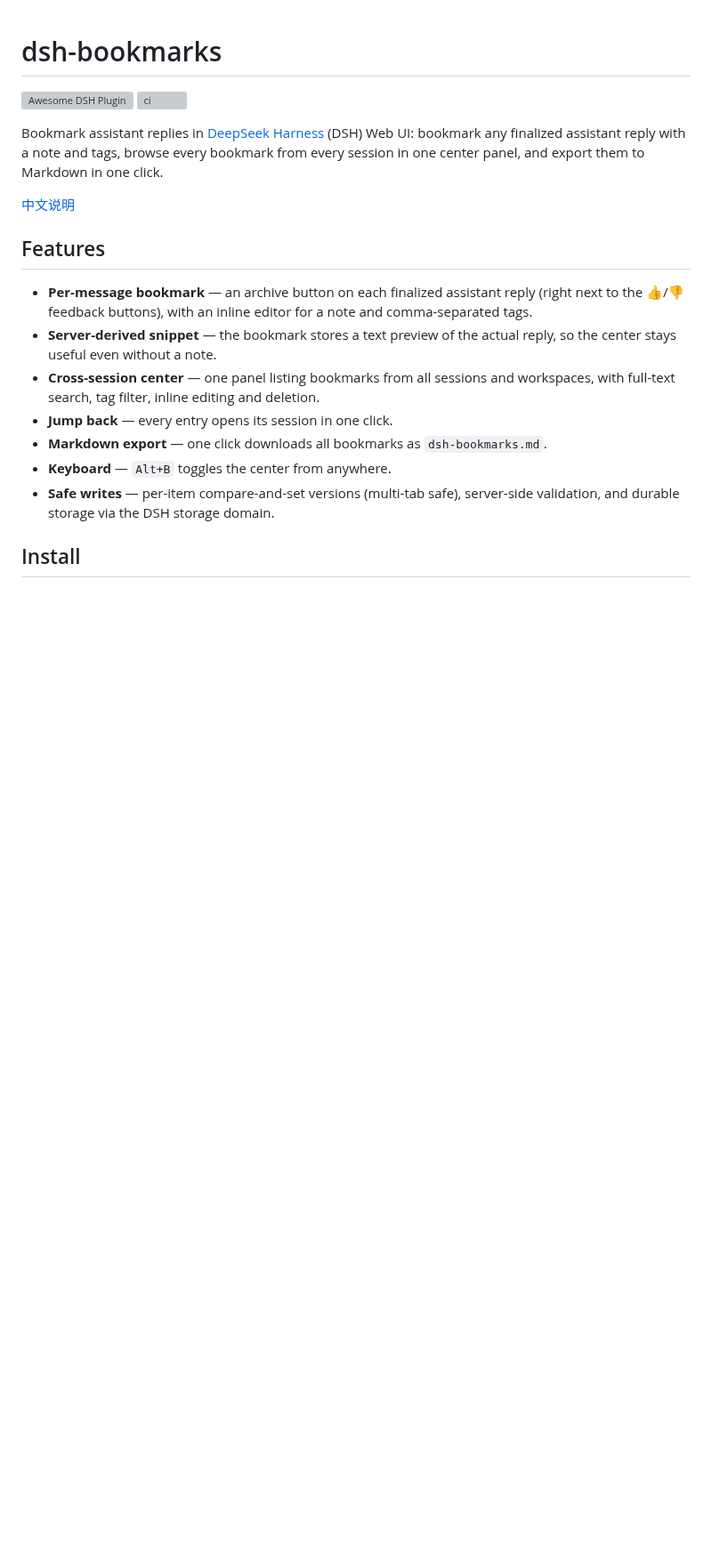
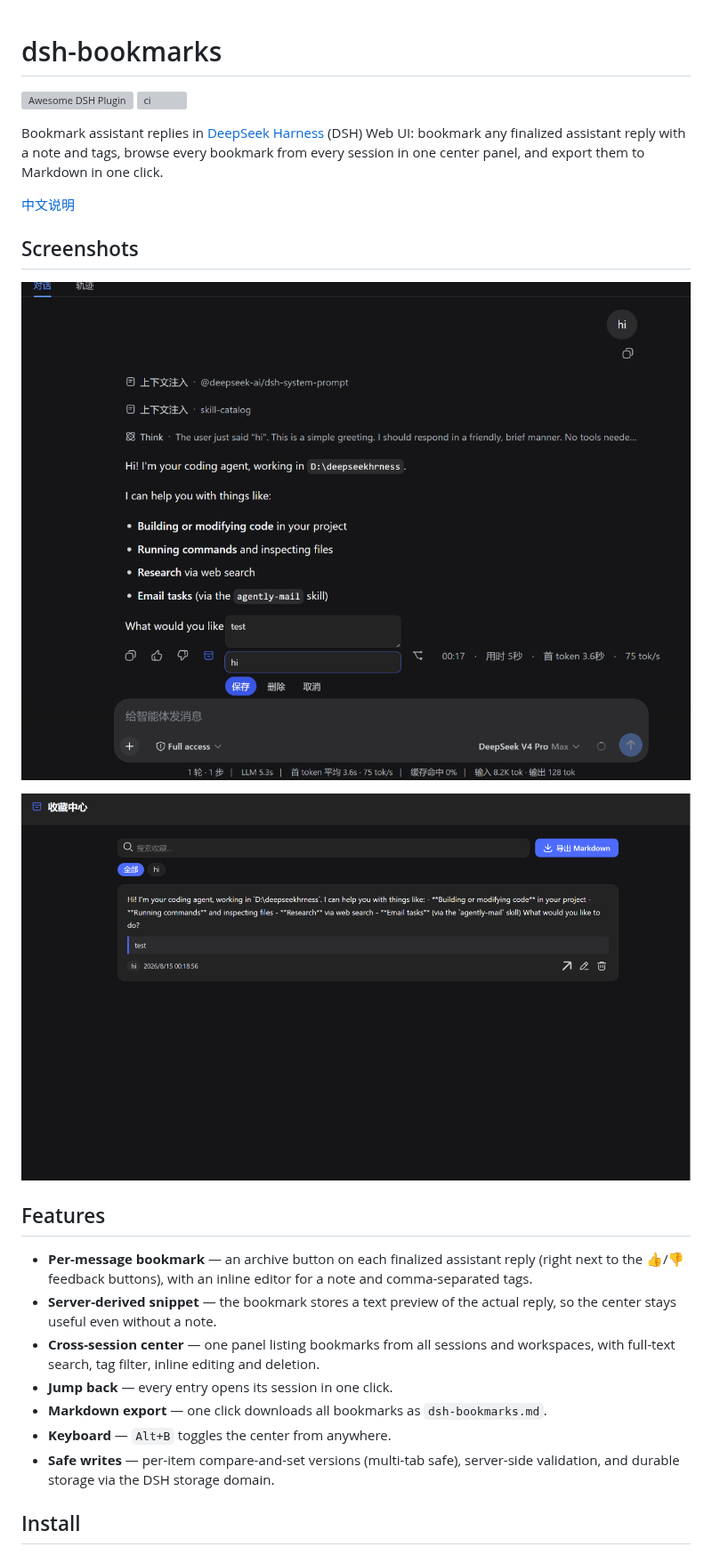
Before and after one commit to penguin-oo/dsh-bookmarks, a Markdown page: README.md, the part around the change. Shown at 89% size. Rendered like a GitHub page; pictures changed too: docs/screenshot-actions.png (added), docs/screenshot-center.png (added); blank space fills up the shorter version; grey boxes are pictures that could not be loaded.

Commit message:
docs: add screenshots to READMEs

```diff
--- a/README.md
+++ b/README.md
@@ -5,6 +5,12 @@
 Bookmark assistant replies in [DeepSeek Harness](https://github.com/deepseek-ai/deepseek-harness) (DSH) Web UI: bookmark any finalized assistant reply with a note and tags, browse every bookmark from every session in one center panel, and export them to Markdown in one click.
 
 [中文说明](./README.zh.md)
+
+## Screenshots
+
+![Bookmark action on an assistant reply](docs/screenshot-actions.png)
+
+![The standalone bookmark center](docs/screenshot-center.png)
 
 ## Features
 
```
Also changed, not shown: README.zh.md (+6 -0 lines).
